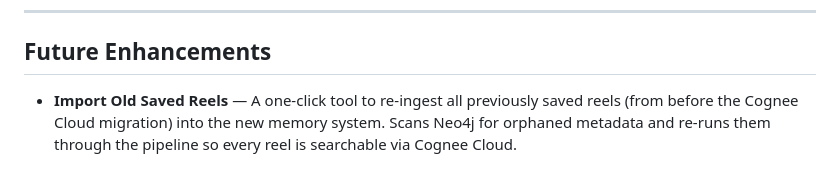
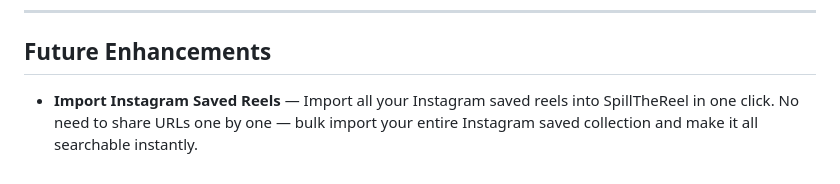
Before and after one commit to Avinashdevray/SpillTheReel, a Markdown page: README.md, the part around the change. GitHub-like rendering.

Commit message:
docs: clarify import feature is for users' Instagram saved reels

```diff
--- a/README.md
+++ b/README.md
@@ -175,4 +175,4 @@ Cognee Cloud is the backbone of SpillTheReel's memory layer:
 
 ## Future Enhancements
 
-- **Import Old Saved Reels** — A one-click tool to re-ingest all previously saved reels (from before the Cognee Cloud migration) into the new memory system. Scans Neo4j for orphaned metadata and re-runs them through the pipeline so every reel is searchable via Cognee Cloud.
+- **Import Instagram Saved Reels** — Import all your Instagram saved reels into SpillTheReel in one click. No need to share URLs one by one — bulk import your entire Instagram saved collection and make it all searchable instantly.
```
